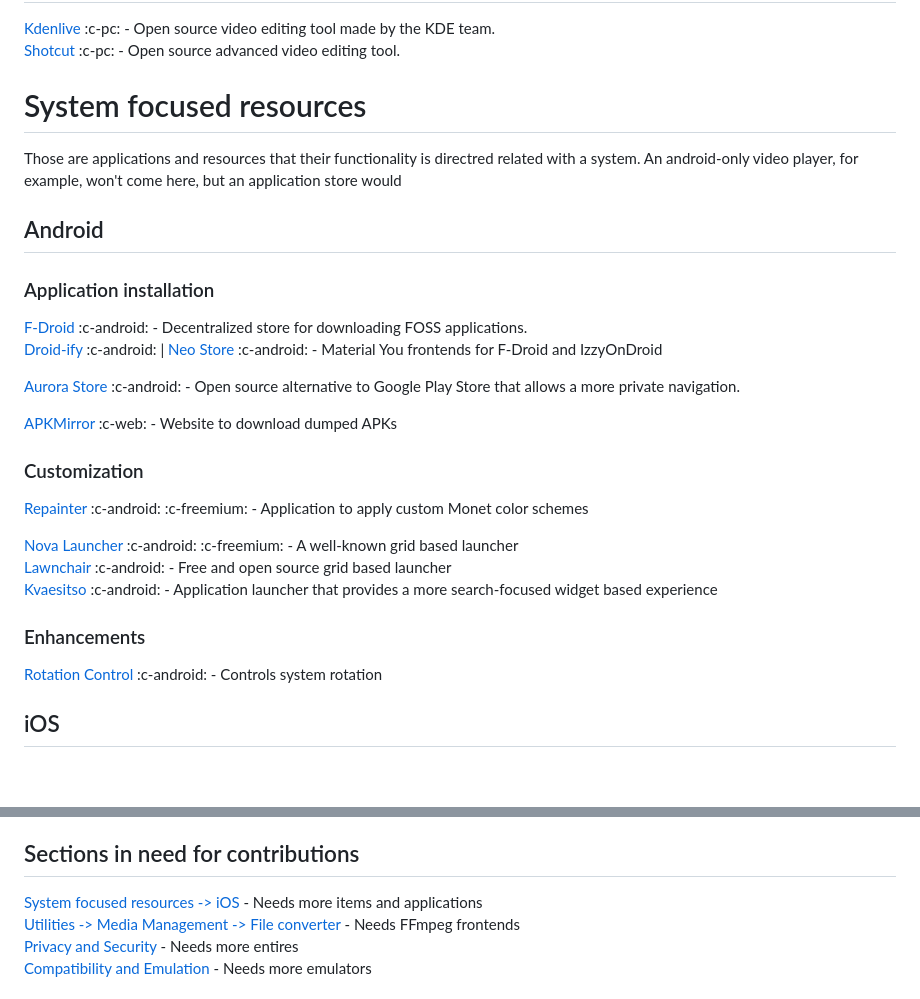
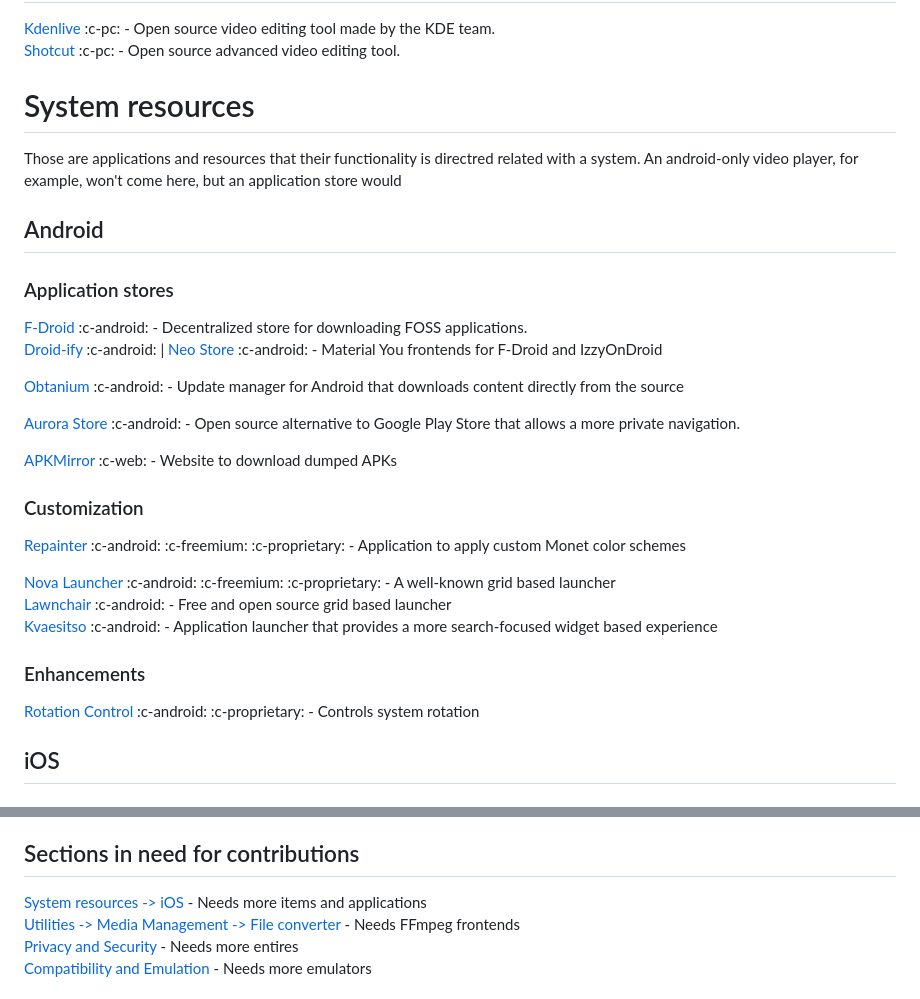
Before and after one commit to resucutie/beyond-software, a Markdown page: public/assets/index.md, 2 parts joined by grey strips. GitHub-like rendering; blank space fills up the shorter version.

Commit message:
add obtanium (fix #3), rename sections and add more badges to applications

```diff
--- a/public/assets/index.md
+++ b/public/assets/index.md
@@ -123,28 +123,30 @@
 
 
 
-# System focused resources
+# System resources
 Those are applications and resources that their functionality is directred related with a system. An android-only video player, for example, won't come here, but an application store would
 
 ## Android
 
-### Application installation
+### Application stores
 [F-Droid](https://f-droid.org/) :c-android: - Decentralized store for downloading FOSS applications.
 [Droid-ify](https://droidify.eu.org/) :c-android: | [Neo Store](https://github.com/NeoApplications/Neo-Store) :c-android: - Material You frontends for F-Droid and IzzyOnDroid
+
+[Obtanium](https://github.com/ImranR98/Obtainium) :c-android: - Update manager for Android that downloads content directly from the source
 
 [Aurora Store](https://gitlab.com/AuroraOSS/AuroraStore) :c-android: - Open source alternative to Google Play Store that allows a more private navigation.
 
 [APKMirror](https://apkmirror.com) :c-web: - Website to download dumped APKs
 
 ### Customization
-[Repainter](https://repainter.app/) :c-android: :c-freemium: - Application to apply custom Monet color schemes
+[Repainter](https://repainter.app/) :c-android: :c-freemium: :c-proprietary: - Application to apply custom Monet color schemes
 
-[Nova Launcher](https://novalauncher.com/) :c-android: :c-freemium: - A well-known grid based launcher
+[Nova Launcher](https://novalauncher.com/) :c-android: :c-freemium: :c-proprietary: - A well-known grid based launcher
 [Lawnchair](https://lawnchair.app/) :c-android: - Free and open source grid based launcher
 [Kvaesitso](https://kvaesitso.mm20.de/) :c-android: - Application launcher that provides a more search-focused widget based experience
 
 ### Enhancements
-[Rotation Control](https://play.google.com/store/apps/details?id=org.crape.rotationcontrol) :c-android: - Controls system rotation
+[Rotation Control](https://play.google.com/store/apps/details?id=org.crape.rotationcontrol) :c-android: :c-proprietary: - Controls system rotation
 
 ## iOS
 ### Application stores
@@ -226,7 +228,7 @@ This section includes information on how you can contribute to this list
 For contributing, you can always make a Pull Request on [this file](https://github.com/abUwUser/beyond-software/blob/master/public/assets/index.md). It is recommended to not use GitHub's built in editor, and to instead download the files locally. We assume that you know the basics of git and contributing on GitHub.
 
 ## Sections in need for contributions
-[System focused resources -> iOS](#ios) - Needs more items and applications
+[System resources -> iOS](#ios) - Needs more items and applications
 [Utilities -> Media Management -> File converter](#file-converter) - Needs FFmpeg frontends
 [Privacy and Security](#privacy-and-security) - Needs more entires
 [Compatibility and Emulation](#compatibility-and-emulation) - Needs more emulators
```
